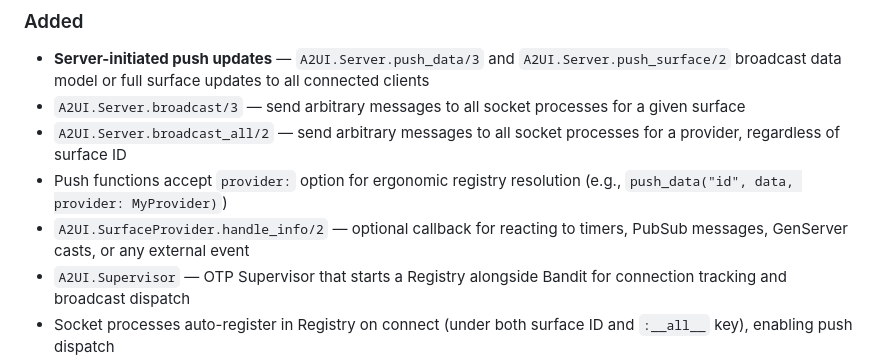
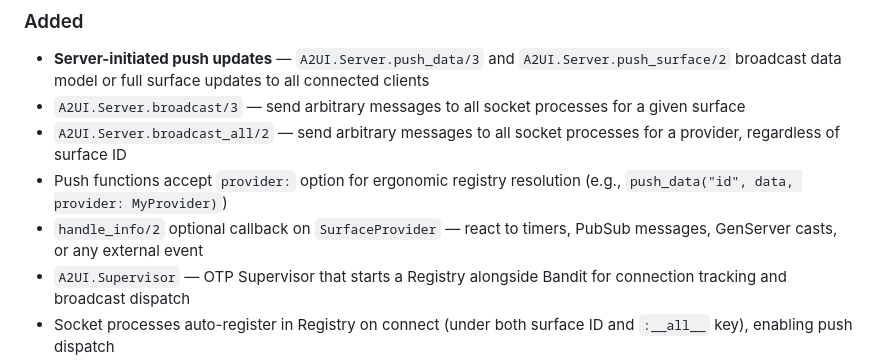
Before and after one commit to 23min/ex_a2ui, a Markdown page: CHANGELOG.md, the part around the change. GitHub-like rendering.

```diff
--- a/CHANGELOG.md
+++ b/CHANGELOG.md
@@ -47,7 +47,7 @@ This project follows [Semantic Versioning](https://semver.org/) and uses
 - `A2UI.Server.broadcast/3` — send arbitrary messages to all socket processes for a given surface
 - `A2UI.Server.broadcast_all/2` — send arbitrary messages to all socket processes for a provider, regardless of surface ID
 - Push functions accept `provider:` option for ergonomic registry resolution (e.g., `push_data("id", data, provider: MyProvider)`)
-- `A2UI.SurfaceProvider.handle_info/2` — optional callback for reacting to timers, PubSub messages, GenServer casts, or any external event
+- `handle_info/2` optional callback on `SurfaceProvider` — react to timers, PubSub messages, GenServer casts, or any external event
 - `A2UI.Supervisor` — OTP Supervisor that starts a Registry alongside Bandit for connection tracking and broadcast dispatch
 - Socket processes auto-register in Registry on connect (under both surface ID and `:__all__` key), enabling push dispatch
 - Demo server now demonstrates timer-based push (uptime counter updates every second)
```
Also changed, not shown: ROADMAP.md (+1 -1 lines).
